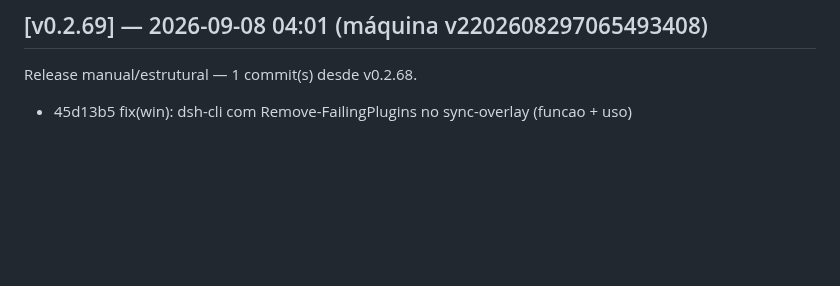
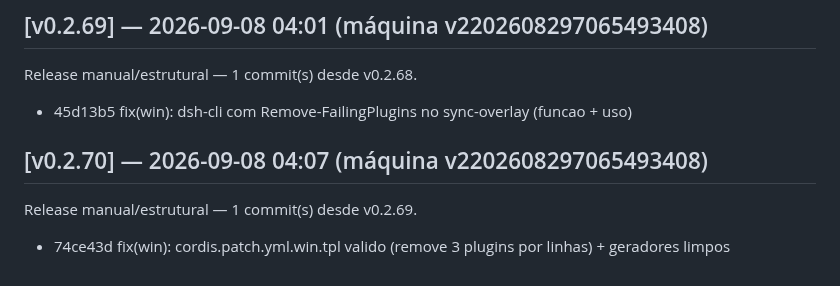
Before and after one commit to marcosmmjr2023/dsh-h-v1, a Markdown page: CHANGELOG.md, the part around the change. Rendered like a GitHub page; blank space fills up the shorter version.

Commit message:
release: v0.2.70 — 1 commit(s) desde v0.2.69

```diff
--- a/CHANGELOG.md
+++ b/CHANGELOG.md
@@ -296,3 +296,7 @@ Release manual/estrutural — 1 commit(s) desde v0.2.67.
 ## [v0.2.69] — 2026-09-08 04:01 (máquina v2202608297065493408)
 Release manual/estrutural — 1 commit(s) desde v0.2.68.
   - 45d13b5 fix(win): dsh-cli com Remove-FailingPlugins no sync-overlay (funcao + uso)
+
+## [v0.2.70] — 2026-09-08 04:07 (máquina v2202608297065493408)
+Release manual/estrutural — 1 commit(s) desde v0.2.69.
+  - 74ce43d fix(win): cordis.patch.yml.win.tpl valido (remove 3 plugins por linhas) + geradores limpos
```
